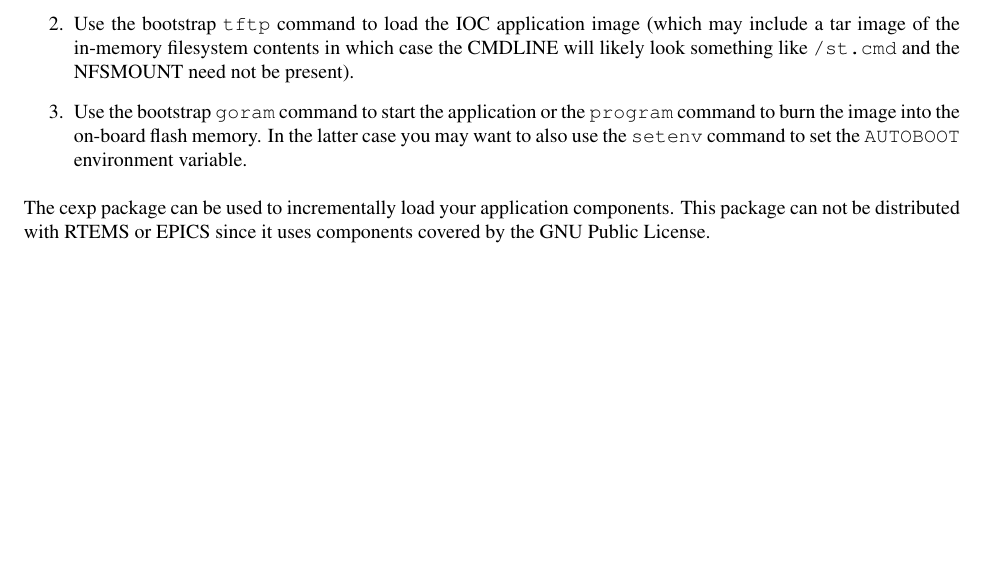
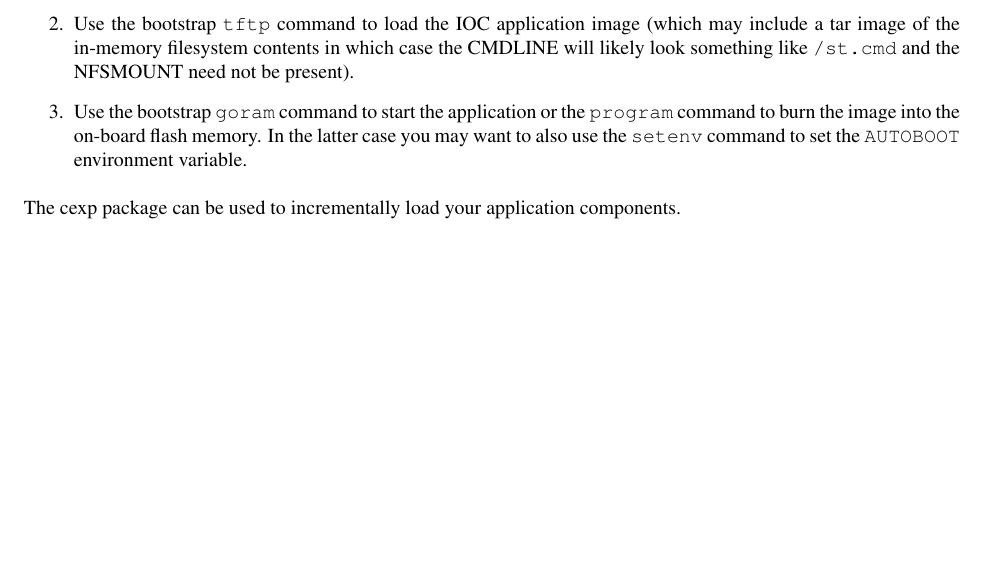
Before and after one commit to anjohnson/RTEMS-tutorial, a LaTeX document (tutorial.tex): part of page 17 of 18, cut so that both start at the same text. Compiled offline with pdfLaTeX; a LaTeX package or settings file that is missing is left out.

Commit message:
Clean up CEXP notes.

```diff
--- a/tutorial.tex
+++ b/tutorial.tex
@@ -880,9 +880,7 @@ the latter case you may want to also use the {\tt setenv} command to set the
 \end{enumerate}
 
 The cexp package can be used to
-incrementally load your application components.  This package can not
-be distributed with RTEMS or EPICS since it uses components covered by
-the GNU Public License.
+incrementally load your application components.
 
 
 \appendix
```
